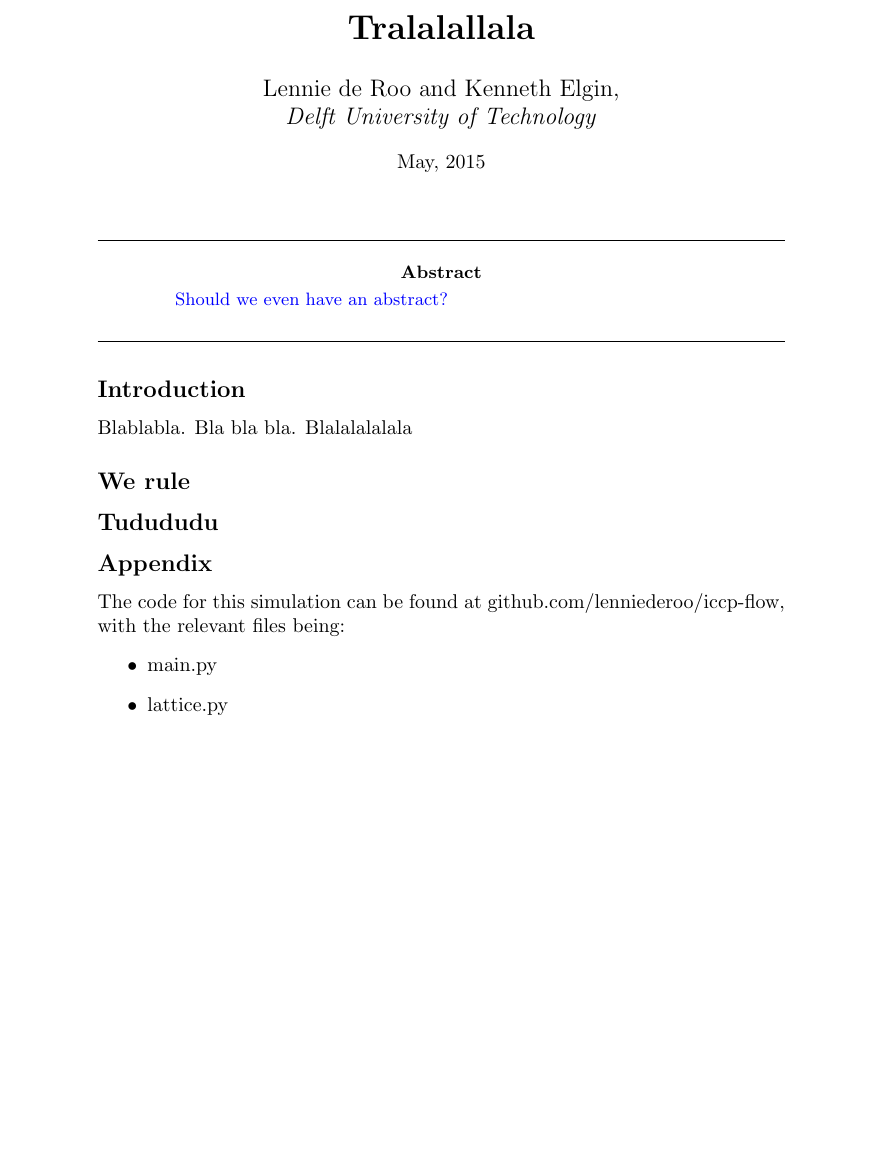
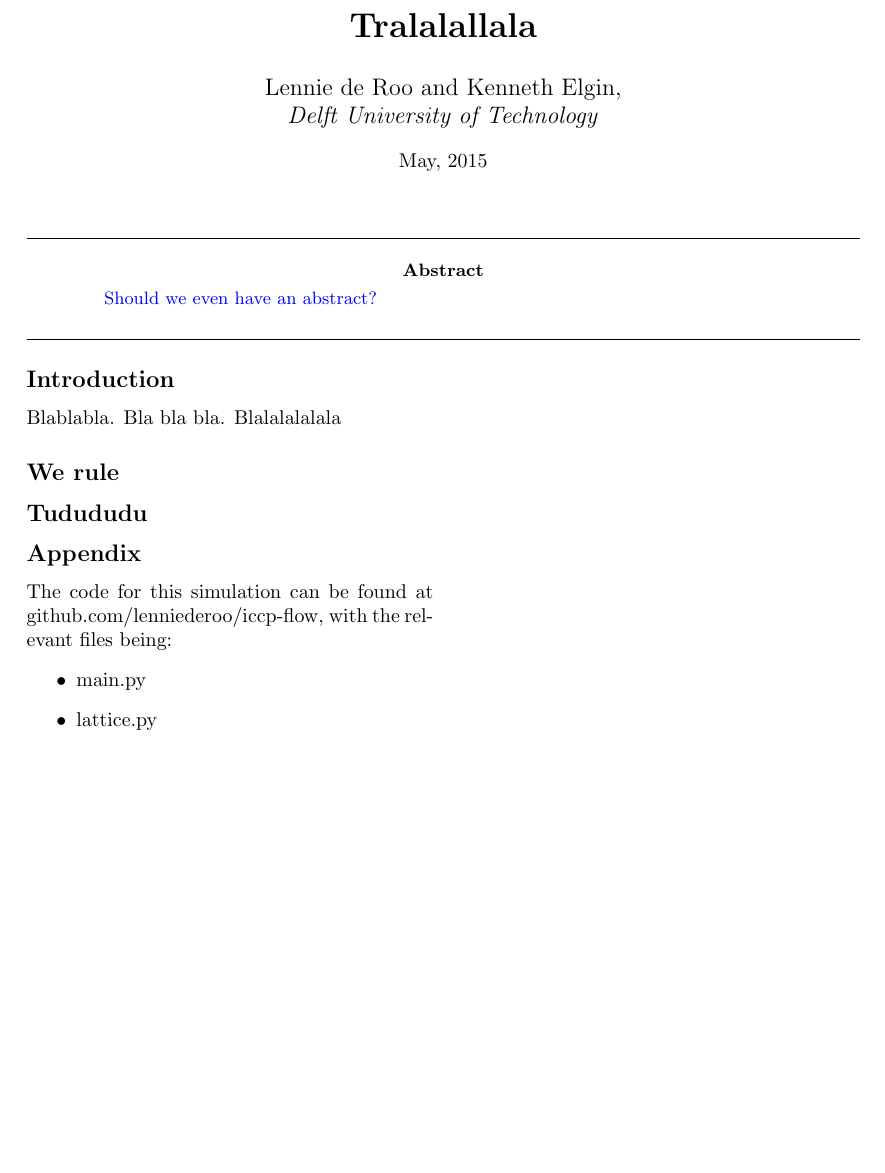
Before and after one commit to lenniederoo/iccp-flow, a LaTeX paper (Report3.tex): part of the page, cut so that both start at the same text, the shorter picture padded with empty space. Compiled offline with pdfLaTeX.

Commit message:
a4 multicols report

```diff
--- a/Report3.tex
+++ b/Report3.tex
@@ -5,6 +5,7 @@
 \usepackage{multicol}
 \usepackage{float}
  \usepackage{nopageno}
+ \usepackage[a4paper]{geometry}
 
 \begin{document}
 \title{\textbf{Tralalallala}}
@@ -17,7 +18,7 @@
 {\color{blue}Should we even have an abstract?}
 \end{abstract}
 \hrulefill
-
+\begin{multicols*}{2}
 \subsection*{Introduction}
 Blablabla. Bla bla bla. Blalalalalala
 \subsection*{We rule}
@@ -29,5 +30,5 @@ The code for this simulation can be found at github.com/lenniederoo/iccp-flow, w
 \item main.py
 \item lattice.py
 \end{itemize}
-
+\end{multicols*}
 \end{document}
```
Also changed, not shown: Report3.pdf.
